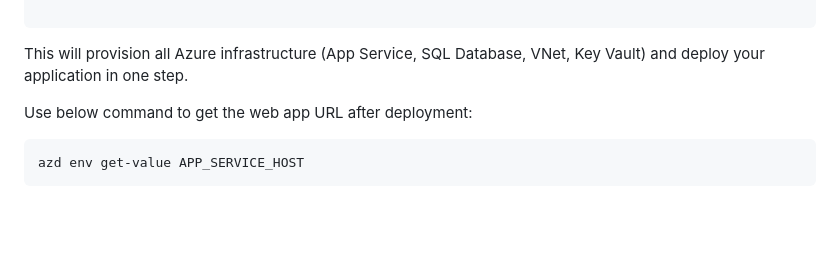
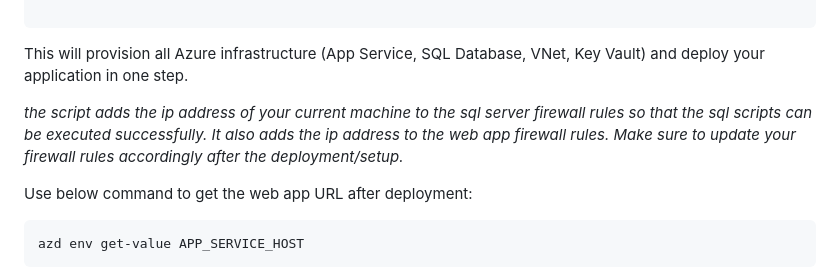
Before and after one commit to vtjc2002/github-copilot-adoption-challenge-leaderboard, a Markdown page: README.md, the part around the change. Rendered like a GitHub page; blank space fills up the shorter version.

Commit message:
update readme on ip address

````diff
--- a/README.md
+++ b/README.md
@@ -92,6 +92,8 @@ pwsh ./src/infra/scripts/app-reg-setup.ps1 -passwordDaysToExpiration <number of
 ```
 
 This will provision all Azure infrastructure (App Service, SQL Database, VNet, Key Vault) and deploy your application in one step.
+
+_the script adds the ip address of your current machine to the sql server firewall rules so that the sql scripts can be executed successfully.  It also adds the ip address to the web app firewall rules.  Make sure to update your firewall rules accordingly after the deployment/setup._
 
 Use below command to get the web app URL after deployment:
 ```bash
````
